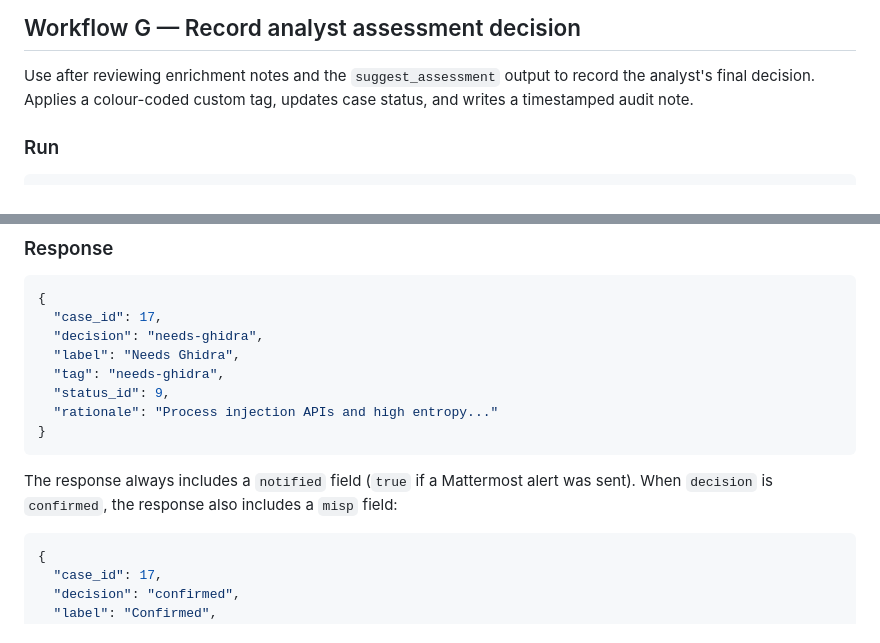
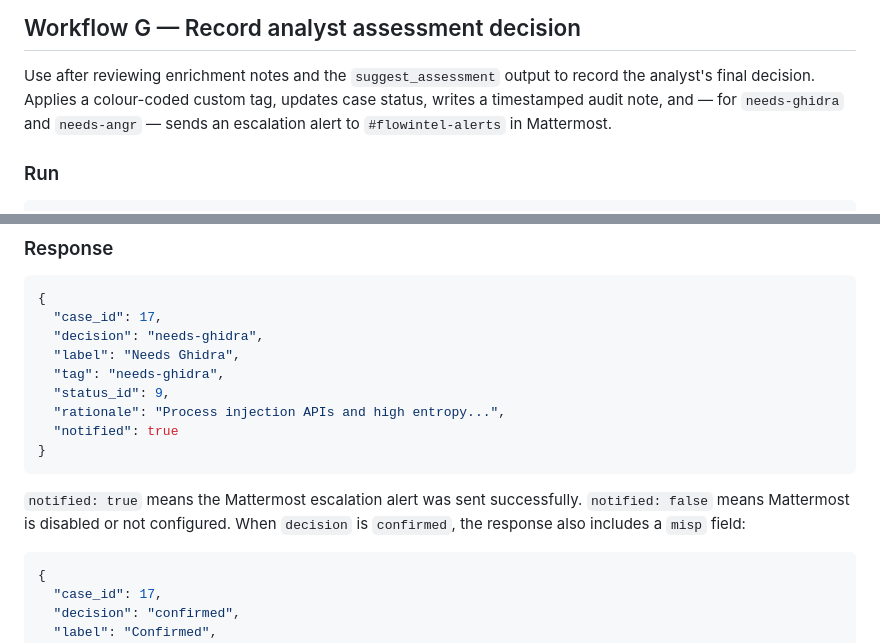
Before and after one commit to pakde-semar/flowintel-reverify, a Markdown page: docs/WORKFLOW.md, 2 parts joined by grey strips. Rendered like a GitHub page.

Commit message:
docs: complete Workflow G Mattermost notification documentation

````diff
--- a/docs/WORKFLOW.md
+++ b/docs/WORKFLOW.md
@@ -467,7 +467,8 @@ _Run `assess_case` with `decision: needs-ghidra` to record this decision._
 
 Use after reviewing enrichment notes and the `suggest_assessment` output to record
 the analyst's final decision. Applies a colour-coded custom tag, updates case status,
-and writes a timestamped audit note.
+writes a timestamped audit note, and — for `needs-ghidra` and `needs-angr` — sends
+an escalation alert to `#flowintel-alerts` in Mattermost.
 
 ### Run
 
@@ -527,11 +528,13 @@ to confirm exploitability."*
   "label": "Needs Ghidra",
   "tag": "needs-ghidra",
   "status_id": 9,
-  "rationale": "Process injection APIs and high entropy..."
+  "rationale": "Process injection APIs and high entropy...",
+  "notified": true
 }
 ```
 
-The response always includes a `notified` field (`true` if a Mattermost alert was sent).
+`notified: true` means the Mattermost escalation alert was sent successfully.
+`notified: false` means Mattermost is disabled or not configured.
 When `decision` is `confirmed`, the response also includes a `misp` field:
 
 ```json
````
